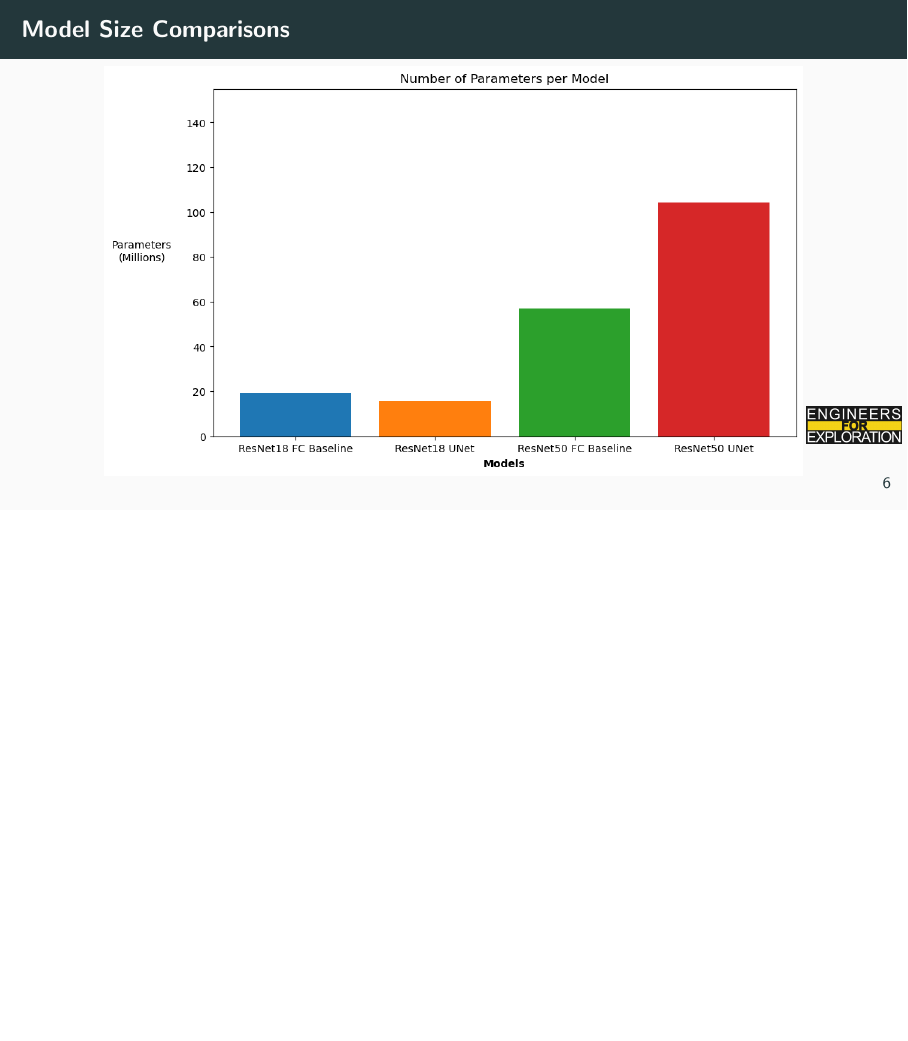
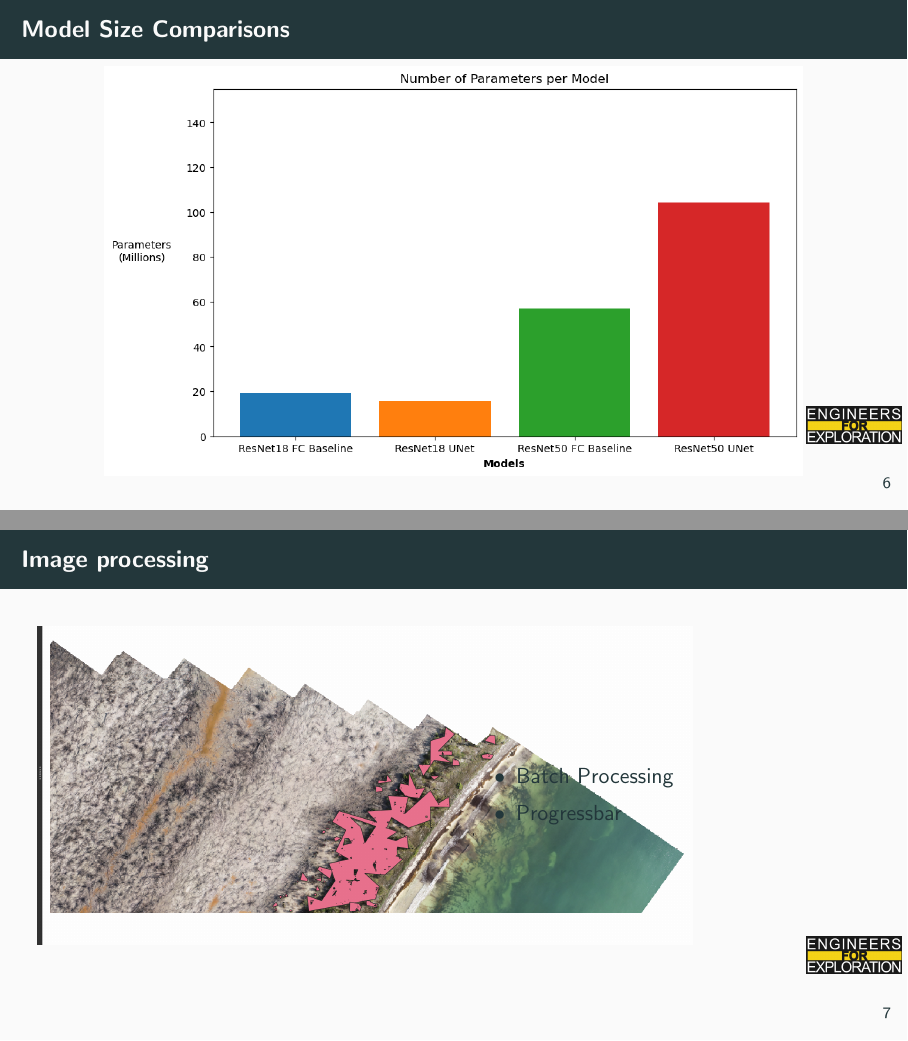
Before and after one commit to UCSD-E4E/weekly_presentations, LaTeX slides (presentation.tex, which reads project_mm.tex): page 8 of 16 before the commit and pages 8 and 9 of 17 after it, the two joined at a grey line, the shorter picture padded with empty space. Compiled offline with pdfLaTeX.

Commit message:
Added IP Slides

```diff
--- a/project_mm.tex
+++ b/project_mm.tex
@@ -19,6 +19,20 @@
 \begin{frame}{Model Size Comparisons}
     \centering
     \includegraphics[height=0.9\textheight,width=0.9\textwidth,keepaspectratio]{images/mm_params.png}
+\end{frame}
+
+\begin{frame}{Image processing}
+    \begin{columns}
+        \begin{column}{0.5\textwidth}
+            \includegraphics[height=0.7\textheight,keepaspectratio]{images/mm_classified.png}
+        \end{column}
+        \begin{column}{0.5\textwidth}
+            \begin{itemize}
+                \item Batch Processing
+                \item Progressbar
+            \end{itemize}
+        \end{column}
+    \end{columns}
 \end{frame}
 
 \begin{frame}{Webserver}
```
Also changed, not shown: images/mm_classified.png (added).
